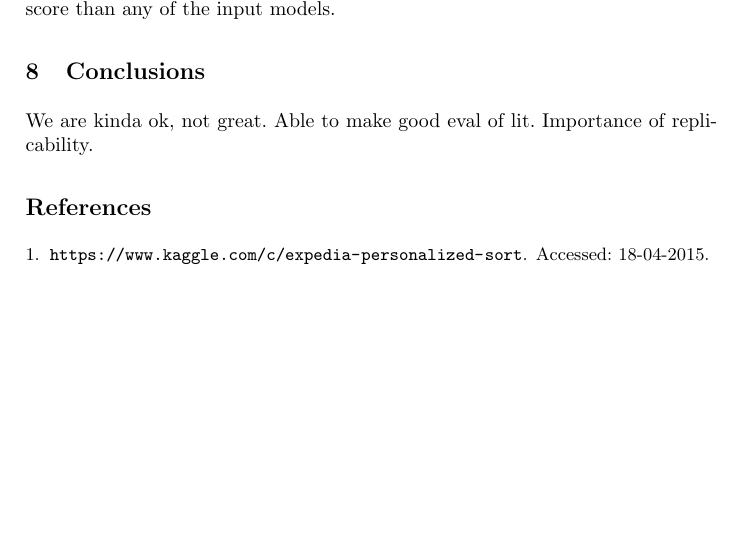
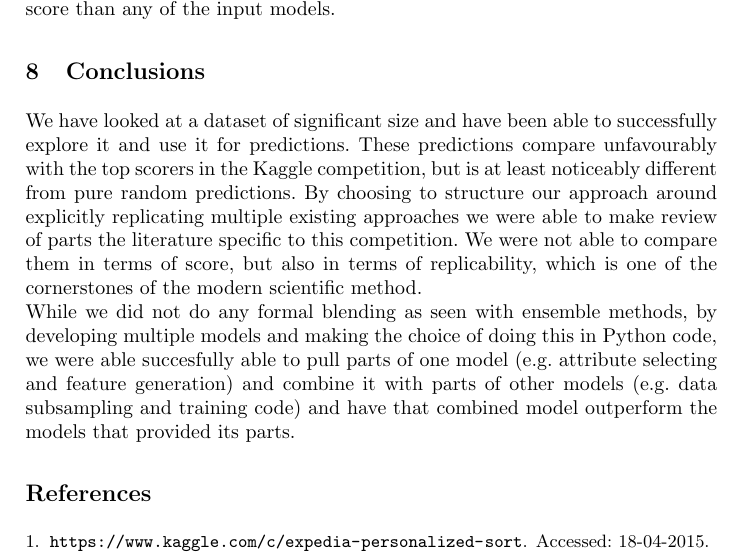
Before and after one commit to Andrew-Bedard/Data_Mining, a LaTeX problem sheet (assignment_2/report/report.tex): part of page 10 of 10, cut so that both start at the same text, the shorter picture padded with empty space. Compiled offline with pdfLaTeX.

Commit message:
conclusions

```diff
--- a/assignment_2/report/report.tex
+++ b/assignment_2/report/report.tex
@@ -147,7 +147,9 @@ All our models were based on binary classifiers that predicted clicking or booki
 We have done selection of subsets of the attributes based on data exploration and literature. It would be interesting to look at more systematic approaches of building up minimal subset of attributes that maximize score. Looking at formal dimensional reduction methods may also be useful.\\
 A lot of the most successful approaches were ensemble methods. This motivated the development of multiple independent models, with the goal of blending them together. We however didn't end up with different models that were all equally viable. It would be very interesting to see if with more time we could get all three approaches to be viable by themselves (which we will define very informally as having a score over 0.4) and then blending them to see if that gives a higher score than any of the input models.
 \section{Conclusions}
-We are kinda ok, not great. Able to make good eval of lit. Importance of replicability.
+We have looked at a dataset of significant size and have been able to successfully explore it and use it for predictions. These predictions compare unfavourably with the top scorers in the Kaggle competition, but is at least noticeably different from pure random predictions. By choosing to structure our approach around explicitly replicating multiple existing approaches we were able to make review of parts the literature specific to this competition. We were not able to compare them in terms of score, but also in terms of replicability, which is one of the cornerstones of the modern scientific method.\\
+While we did not do any formal blending as seen with ensemble methods, by developing multiple models and making the choice of doing this in Python code, we were able succesfully able to pull parts of one model (e.g. attribute selecting and feature generation) and combine it with parts of other models (e.g. data subsampling and training code) and have that combined model outperform the models that provided its parts.
+
 \bibliographystyle{plain}
 \bibliography{report}
 \end{document}
```
